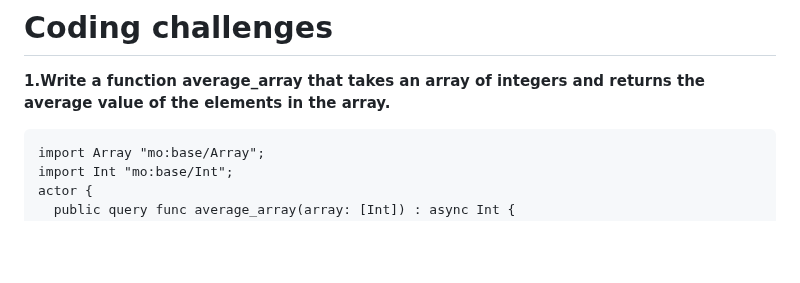
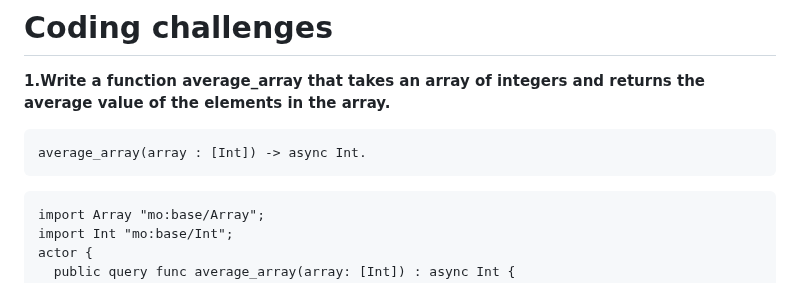
Before and after one commit to ozkangurhan/motokobootcamp2023, a Markdown page: day2/questions.md, the part around the change. GitHub-like rendering; blank space fills up the shorter version.

````diff
--- a/day2/questions.md
+++ b/day2/questions.md
@@ -57,6 +57,9 @@ actor {
 # <a id="coding-challenges"> Coding challenges </a>
 
 **1.Write a function average_array that takes an array of integers and returns the average value of the elements in the array.**
+```
+average_array(array : [Int]) -> async Int.
+```
 ```
 import Array "mo:base/Array";
 import Int "mo:base/Int";
````
